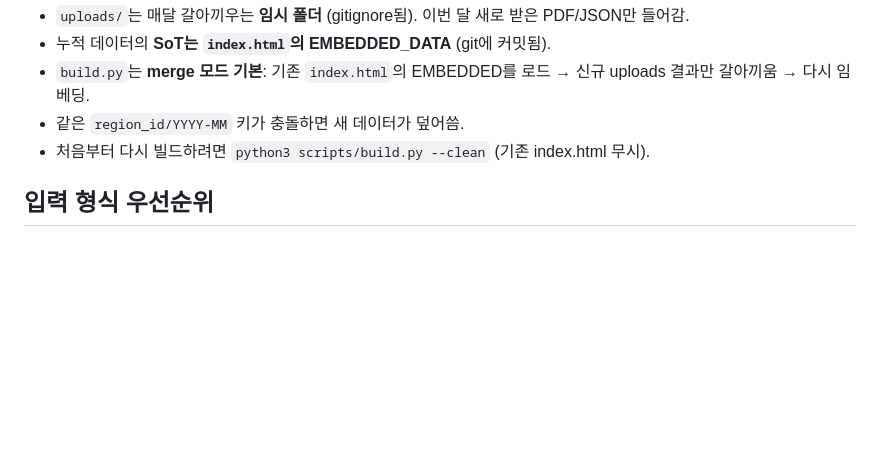
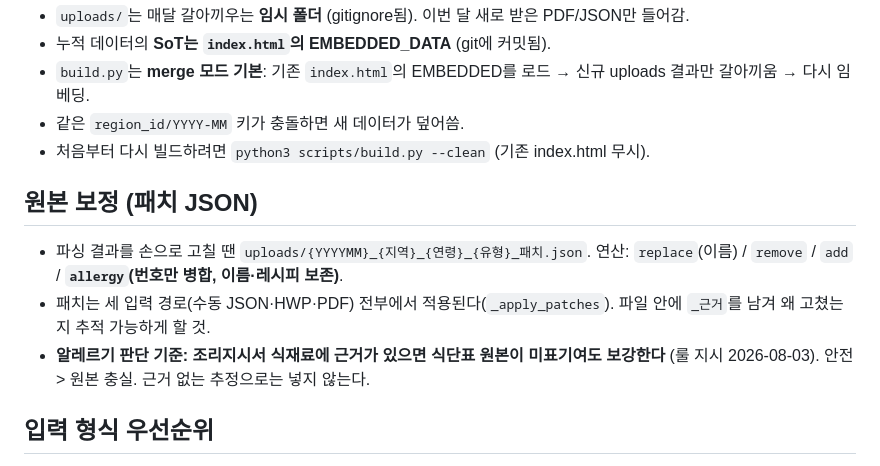
Before and after one commit to theyirul/meal-planner, a Markdown page: CLAUDE.md, the part around the change. GitHub-like rendering; blank space fills up the shorter version.

Commit message:
CLAUDE.md: 패치 JSON 규칙·알레르기 판단 기준 문서화 / 백로그: 특별식 표시 항목 일반화
Co-Authored-By: Claude Opus 5 (1M context) <noreply@anthropic.com>

```diff
--- a/CLAUDE.md
+++ b/CLAUDE.md
@@ -23,6 +23,11 @@
 - 같은 `region_id/YYYY-MM` 키가 충돌하면 새 데이터가 덮어씀.
 - 처음부터 다시 빌드하려면 `python3 scripts/build.py --clean` (기존 index.html 무시).
 
+## 원본 보정 (패치 JSON)
+- 파싱 결과를 손으로 고칠 땐 `uploads/{YYYYMM}_{지역}_{연령}_{유형}_패치.json`. 연산: `replace`(이름) / `remove` / `add` / **`allergy`(번호만 병합, 이름·레시피 보존)**.
+- 패치는 세 입력 경로(수동 JSON·HWP·PDF) 전부에서 적용된다(`_apply_patches`). 파일 안에 `_근거`를 남겨 왜 고쳤는지 추적 가능하게 할 것.
+- **알레르기 판단 기준: 조리지시서 식재료에 근거가 있으면 식단표 원본이 미표기여도 보강한다** (룰 지시 2026-08-03). 안전 > 원본 충실. 근거 없는 추정으로는 넣지 않는다.
+
 ## 입력 형식 우선순위
 1. **PDF (강력 권장)** — 텍스트 레이어가 있어 `pdfplumber`로 거의 100% 정확 파싱. `parse_pdf.py`·`parse_table.py`가 처리.
 2. **HWP** — `parse_hwp.py`(pyhwp→HTML→병합셀 그리드 파싱). `.hwp` 식단표를 규칙 파일명으로 uploads에 넣으면 build가 자동 처리. **병합셀(colspan/rowspan) 때문에 순서 인덱스 매핑 금지 — 반드시 그리드 좌표로.** (창원시 등)
```
Also changed, not shown: progress.md (+1 -1 lines).
